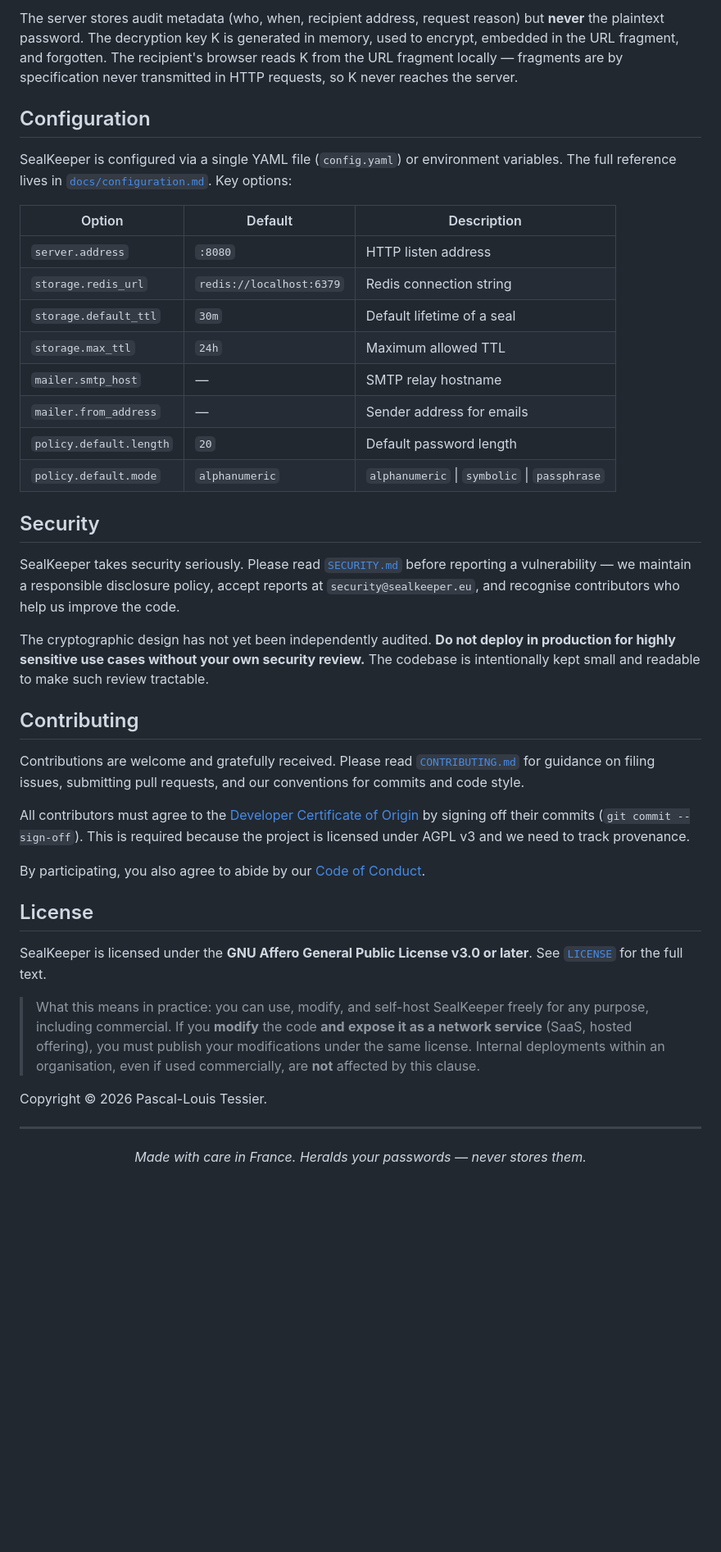
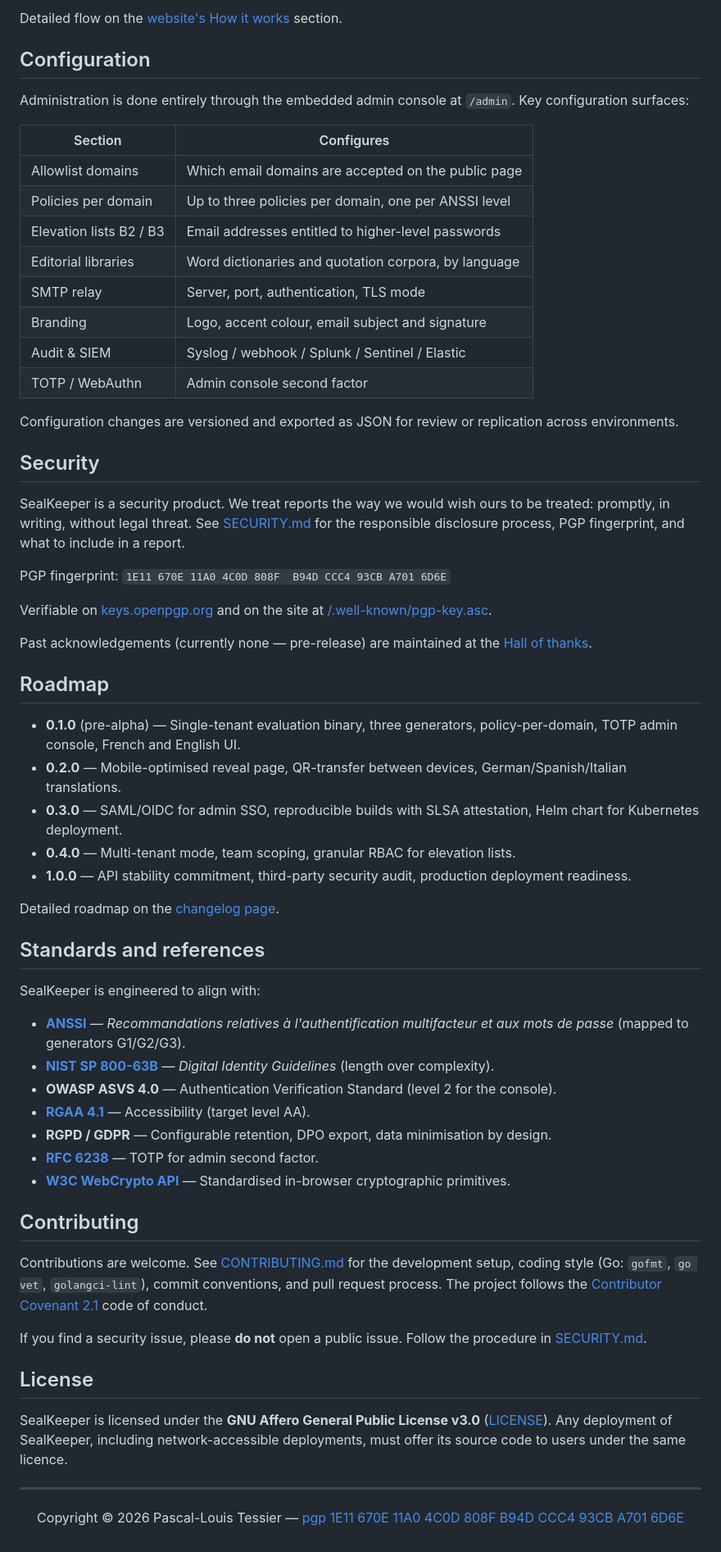
Before and after one commit to sched75/SealKeeper, a Markdown page: README.md, the part around one of its changes. Shown at 82% size. Rendered like a GitHub page; blank space fills up the shorter version.

Commit message:
Revise README content and enhance clarity
Updated README to clarify features and improve descriptions.

````diff
--- a/README.md
+++ b/README.md
@@ -81,48 +91,70 @@ sequenceDiagram
 ```
 
-The server stores audit metadata (who, when, recipient address, request reason) but **never** the plaintext password. The decryption key K is generated in memory, used to encrypt, embedded in the URL fragment, and forgotten. The recipient's browser reads K from the URL fragment locally — fragments are by specification never transmitted in HTTP requests, so K never reaches the server.
+Detailed flow on the [website's How it works](https://sealkeeper.eu/#how) section.
 
 ## Configuration
 
-SealKeeper is configured via a single YAML file (`config.yaml`) or environment variables. The full reference lives in [`docs/configuration.md`](docs/configuration.md). Key options:
+Administration is done entirely through the embedded admin console at `/admin`. Key configuration surfaces:
 
-| Option | Default | Description |
-|---|---|---|
-| `server.address` | `:8080` | HTTP listen address |
-| `storage.redis_url` | `redis://localhost:6379` | Redis connection string |
-| `storage.default_ttl` | `30m` | Default lifetime of a seal |
-| `storage.max_ttl` | `24h` | Maximum allowed TTL |
-| `mailer.smtp_host` | — | SMTP relay hostname |
-| `mailer.from_address` | — | Sender address for emails |
-| `policy.default.length` | `20` | Default password length |
-| `policy.default.mode` | `alphanumeric` | `alphanumeric` \| `symbolic` \| `passphrase` |
+| Section | Configures |
+|---|---|
+| Allowlist domains | Which email domains are accepted on the public page |
+| Policies per domain | Up to three policies per domain, one per ANSSI level |
+| Elevation lists B2 / B3 | Email addresses entitled to higher-level passwords |
+| Editorial libraries | Word dictionaries and quotation corpora, by language |
+| SMTP relay | Server, port, authentication, TLS mode |
+| Branding | Logo, accent colour, email subject and signature |
+| Audit & SIEM | Syslog / webhook / Splunk / Sentinel / Elastic |
+| TOTP / WebAuthn | Admin console second factor |
+
+Configuration changes are versioned and exported as JSON for review or replication across environments.
 
 ## Security
 
-SealKeeper takes security seriously. Please read [`SECURITY.md`](SECURITY.md) before reporting a vulnerability — we maintain a responsible disclosure policy, accept reports at `security@sealkeeper.eu`, and recognise contributors who help us improve the code.
+SealKeeper is a security product. We treat reports the way we would wish ours to be treated: promptly, in writing, without legal threat. See [SECURITY.md](SECURITY.md) for the responsible disclosure process, PGP fingerprint, and what to include in a report.
 
-The cryptographic design has not yet been independently audited. **Do not deploy in production for highly sensitive use cases without your own security review.** The codebase is intentionally kept small and readable to make such review tractable.
+PGP fingerprint: `1E11 670E 11A0 4C0D 808F  B94D CCC4 93CB A701 6D6E`
+
+Verifiable on [keys.openpgp.org](https://keys.openpgp.org/search?q=security@sealkeeper.eu) and on the site at [/.well-known/pgp-key.asc](https://sealkeeper.eu/.well-known/pgp-key.asc).
+
+Past acknowledgements (currently none — pre-release) are maintained at the [Hall of thanks](https://sealkeeper.eu/hall-of-thanks.html).
+
+## Roadmap
+
+- **0.1.0** (pre-alpha) — Single-tenant evaluation binary, three generators, policy-per-domain, TOTP admin console, French and English UI.
+- **0.2.0** — Mobile-optimised reveal page, QR-transfer between devices, German/Spanish/Italian translations.
+- **0.3.0** — SAML/OIDC for admin SSO, reproducible builds with SLSA attestation, Helm chart for Kubernetes deployment.
+- **0.4.0** — Multi-tenant mode, team scoping, granular RBAC for elevation lists.
+- **1.0.0** — API stability commitment, third-party security audit, production deployment readiness.
+
+Detailed roadmap on the [changelog page](https://sealkeeper.eu/changelog.html).
+
+## Standards and references
+
+SealKeeper is engineered to align with:
+
+- **[ANSSI](https://cyber.gouv.fr/publications/recommandations-relatives-lauthentification-multifacteur-et-aux-mots-de-passe)** — *Recommandations relatives à l'authentification multifacteur et aux mots de passe* (mapped to generators G1/G2/G3).
+- **[NIST SP 800-63B](https://csrc.nist.gov/publications/detail/sp/800-63b/final)** — *Digital Identity Guidelines* (length over complexity).
+- **OWASP ASVS 4.0** — Authentication Verification Standard (level 2 for the console).
+- **[RGAA 4.1](https://accessibilite.numerique.gouv.fr/)** — Accessibility (target level AA).
+- **RGPD / GDPR** — Configurable retention, DPO export, data minimisation by design.
+- **[RFC 6238](https://datatracker.ietf.org/doc/html/rfc6238)** — TOTP for admin second factor.
+- **[W3C WebCrypto API](https://www.w3.org/TR/WebCryptoAPI/)** — Standardised in-browser cryptographic primitives.
 
 ## Contributing
 
-Contributions are welcome and gratefully received. Please read [`CONTRIBUTING.md`](CONTRIBUTING.md) for guidance on filing issues, submitting pull requests, and our conventions for commits and code style.
+Contributions are welcome. See [CONTRIBUTING.md](CONTRIBUTING.md) for the development setup, coding style (Go: `gofmt`, `go vet`, `golangci-lint`), commit conventions, and pull request process. The project follows the [Contributor Covenant 2.1](CODE_OF_CONDUCT.md) code of conduct.
 
-All contributors must agree to the [Developer Certificate of Origin](https://developercertificate.org/) by signing off their commits (`git commit --sign-off`). This is required because the project is licensed under AGPL v3 and we need to track provenance.
-
-By participating, you also agree to abide by our [Code of Conduct](CODE_OF_CONDUCT.md).
+If you find a security issue, please **do not** open a public issue. Follow the procedure in [SECURITY.md](SECURITY.md).
 
 ## License
 
-SealKeeper is licensed under the **GNU Affero General Public License v3.0 or later**. See [`LICENSE`](LICENSE) for the full text.
-
-> What this means in practice: you can use, modify, and self-host SealKeeper freely for any purpose, including commercial. If you **modify** the code **and** **expose it as a network service** (SaaS, hosted offering), you must publish your modifications under the same license. Internal deployments within an organisation, even if used commercially, are **not** affected by this clause.
-
-Copyright © 2026 Pascal-Louis Tessier.
+SealKeeper is licensed under the **GNU Affero General Public License v3.0** ([LICENSE](LICENSE)). Any deployment of SealKeeper, including network-accessible deployments, must offer its source code to users under the same licence.
 
 ---
 
 <div align="center">
 
-*Made with care in France. Heralds your passwords — never stores them.*
+Copyright © 2026 Pascal-Louis Tessier — [pgp 1E11 670E 11A0 4C0D 808F B94D CCC4 93CB A701 6D6E](https://sealkeeper.eu/.well-known/pgp-key.asc)
 
 </div>
````
Also changed, not shown: other parts of README.md (+59 -49 lines).
